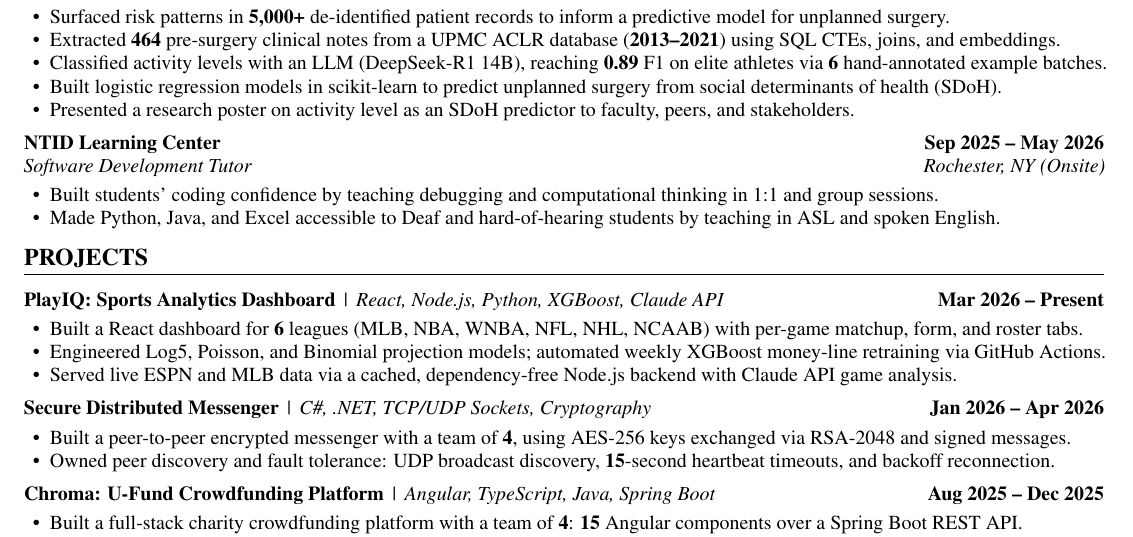
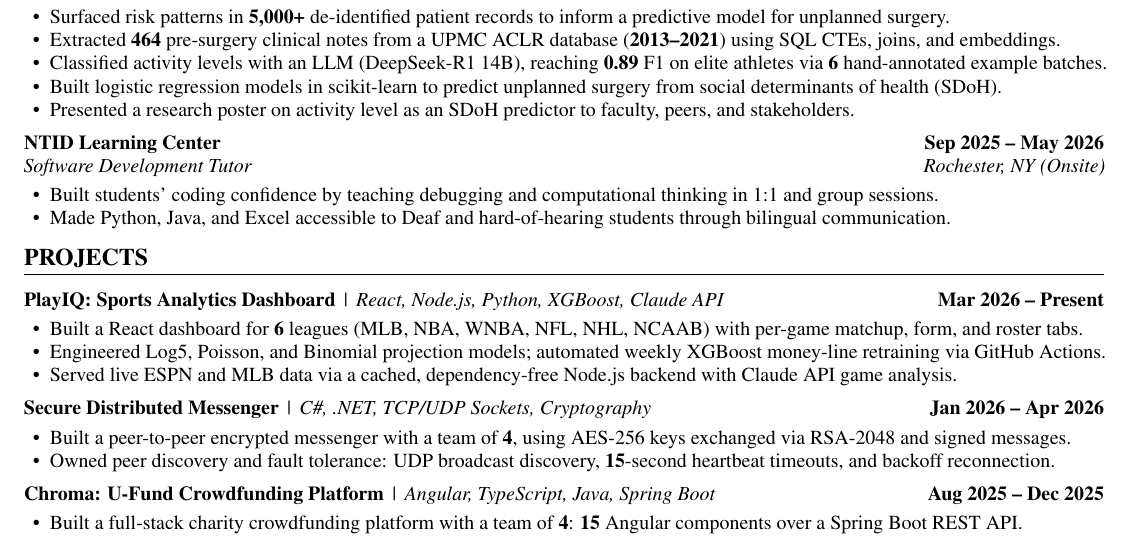
Before and after one commit to ch4ngs4n1ty/My-Personal-Portfolio, a LaTeX CV (resume/resume.tex): part of the page, cut so that both start at the same text. Compiled offline with pdfLaTeX.

Commit message:
Sync résumé with master: bilingual communication instead of ASL
Co-Authored-By: Claude Opus 5.5 <noreply@anthropic.com>
Claude-Session: https://claude.ai/code/session_01FLrSfgNFpLpcECXoPJ63e2

```diff
--- a/resume/resume.tex
+++ b/resume/resume.tex
@@ -111,7 +111,7 @@ Dean's List: Fall 2024, Spring 2025, Fall 2025, Spring 2026
       {Software Development Tutor}{Rochester, NY (Onsite)}
 \begin{highlights}
   \item Built students' coding confidence by teaching debugging and computational thinking in 1:1 and group sessions.
-  \item Made Python, Java, and Excel accessible to Deaf and hard-of-hearing students by teaching in ASL and spoken English.
+  \item Made Python, Java, and Excel accessible to Deaf and hard-of-hearing students through bilingual communication.
 \end{highlights}
 
 % ---------- Projects ----------
```
